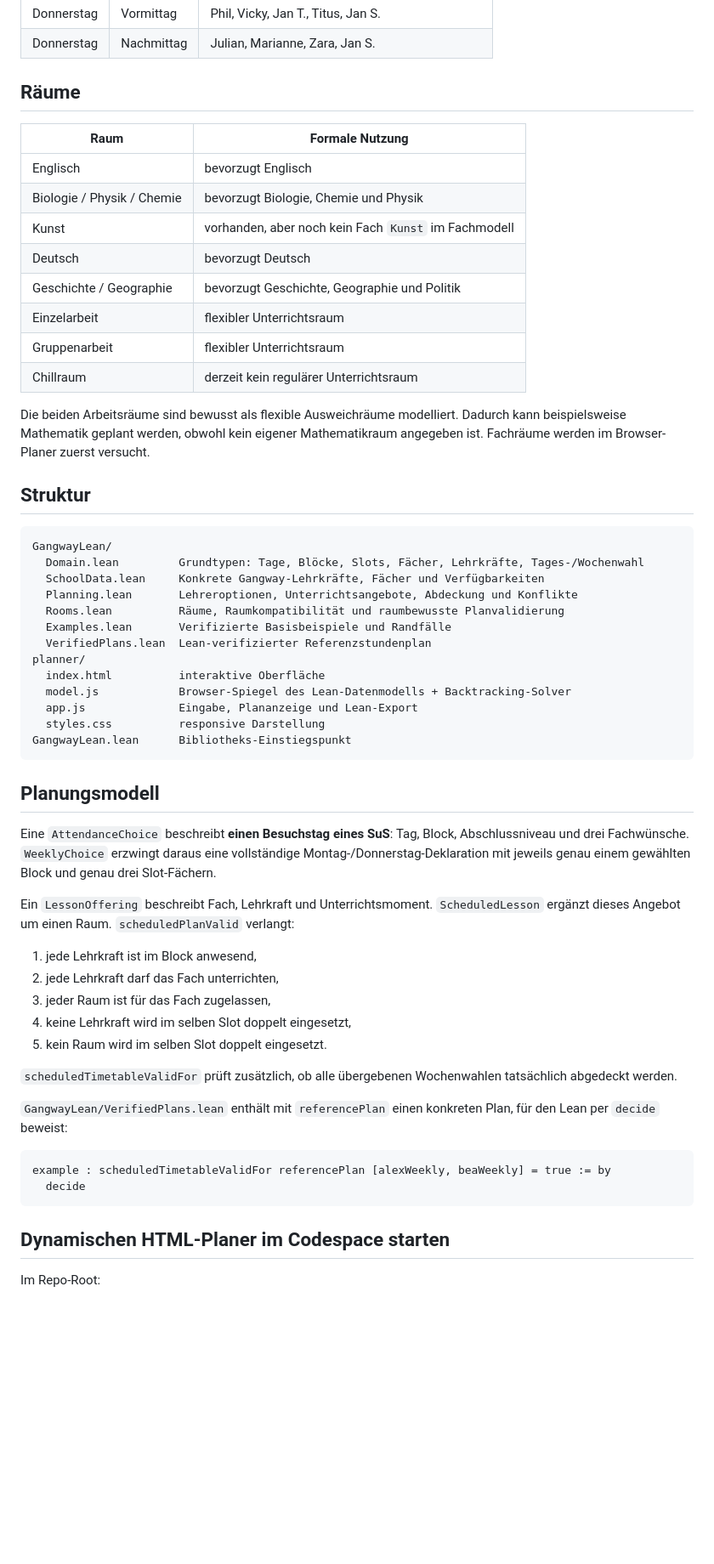
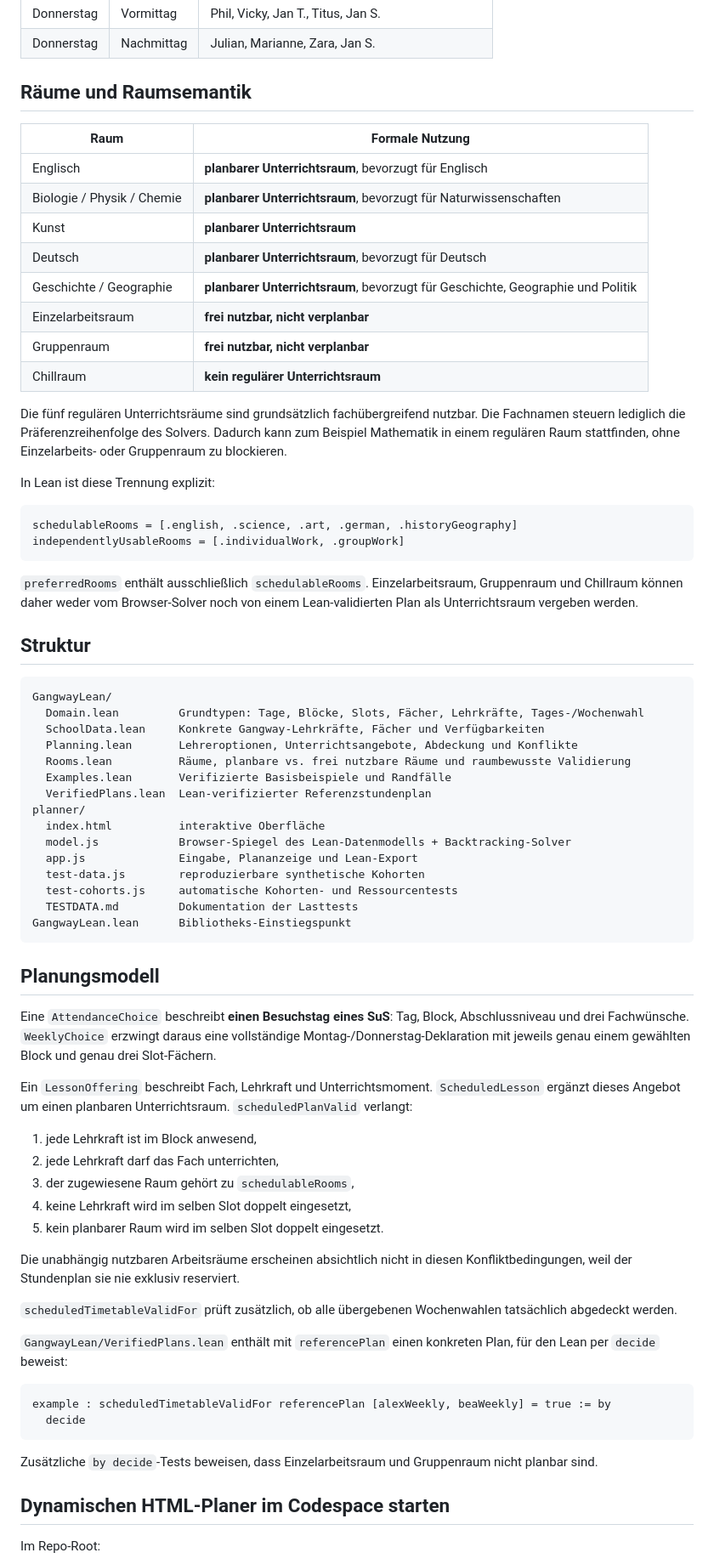
Before and after one commit to cr4bbz/gangway-lean, a Markdown page: README.md, the part around one of its changes. Shown at 85% size. Drawn GitHub-style; blank space fills up the shorter version.

Commit message:
docs: correct work-room semantics

````diff
--- a/README.md
+++ b/README.md
@@ -42,20 +43,29 @@ Formale Lean-4-Grundlage und interaktiver Browser-Planer für den Unterricht an
 | Donnerstag | Vormittag | Phil, Vicky, Jan T., Titus, Jan S. |
 | Donnerstag | Nachmittag | Julian, Marianne, Zara, Jan S. |
 
-## Räume
+## Räume und Raumsemantik
 
 | Raum | Formale Nutzung |
 |---|---|
-| Englisch | bevorzugt Englisch |
-| Biologie / Physik / Chemie | bevorzugt Biologie, Chemie und Physik |
-| Kunst | vorhanden, aber noch kein Fach `Kunst` im Fachmodell |
-| Deutsch | bevorzugt Deutsch |
-| Geschichte / Geographie | bevorzugt Geschichte, Geographie und Politik |
-| Einzelarbeit | flexibler Unterrichtsraum |
-| Gruppenarbeit | flexibler Unterrichtsraum |
-| Chillraum | derzeit kein regulärer Unterrichtsraum |
+| Englisch | **planbarer Unterrichtsraum**, bevorzugt für Englisch |
+| Biologie / Physik / Chemie | **planbarer Unterrichtsraum**, bevorzugt für Naturwissenschaften |
+| Kunst | **planbarer Unterrichtsraum** |
+| Deutsch | **planbarer Unterrichtsraum**, bevorzugt für Deutsch |
+| Geschichte / Geographie | **planbarer Unterrichtsraum**, bevorzugt für Geschichte, Geographie und Politik |
+| Einzelarbeitsraum | **frei nutzbar, nicht verplanbar** |
+| Gruppenraum | **frei nutzbar, nicht verplanbar** |
+| Chillraum | **kein regulärer Unterrichtsraum** |
 
-Die beiden Arbeitsräume sind bewusst als flexible Ausweichräume modelliert. Dadurch kann beispielsweise Mathematik geplant werden, obwohl kein eigener Mathematikraum angegeben ist. Fachräume werden im Browser-Planer zuerst versucht.
+Die fünf regulären Unterrichtsräume sind grundsätzlich fachübergreifend nutzbar. Die Fachnamen steuern lediglich die Präferenzreihenfolge des Solvers. Dadurch kann zum Beispiel Mathematik in einem regulären Raum stattfinden, ohne Einzelarbeits- oder Gruppenraum zu blockieren.
+
+In Lean ist diese Trennung explizit:
+
+```lean
+schedulableRooms = [.english, .science, .art, .german, .historyGeography]
+independentlyUsableRooms = [.individualWork, .groupWork]
+```
+
+`preferredRooms` enthält ausschließlich `schedulableRooms`. Einzelarbeitsraum, Gruppenraum und Chillraum können daher weder vom Browser-Solver noch von einem Lean-validierten Plan als Unterrichtsraum vergeben werden.
 
 ## Struktur
 
@@ -64,14 +74,16 @@ GangwayLean/
   Domain.lean         Grundtypen: Tage, Blöcke, Slots, Fächer, Lehrkräfte, Tages-/Wochenwahl
   SchoolData.lean     Konkrete Gangway-Lehrkräfte, Fächer und Verfügbarkeiten
   Planning.lean       Lehreroptionen, Unterrichtsangebote, Abdeckung und Konflikte
-  Rooms.lean          Räume, Raumkompatibilität und raumbewusste Planvalidierung
+  Rooms.lean          Räume, planbare vs. frei nutzbare Räume und raumbewusste Validierung
   Examples.lean       Verifizierte Basisbeispiele und Randfälle
   VerifiedPlans.lean  Lean-verifizierter Referenzstundenplan
 planner/
   index.html          interaktive Oberfläche
   model.js            Browser-Spiegel des Lean-Datenmodells + Backtracking-Solver
   app.js              Eingabe, Plananzeige und Lean-Export
-  styles.css          responsive Darstellung
+  test-data.js        reproduzierbare synthetische Kohorten
+  test-cohorts.js     automatische Kohorten- und Ressourcentests
+  TESTDATA.md         Dokumentation der Lasttests
 GangwayLean.lean      Bibliotheks-Einstiegspunkt
 ```
 
@@ -79,13 +91,15 @@ GangwayLean.lean      Bibliotheks-Einstiegspunkt
 
 Eine `AttendanceChoice` beschreibt **einen Besuchstag eines SuS**: Tag, Block, Abschlussniveau und drei Fachwünsche. `WeeklyChoice` erzwingt daraus eine vollständige Montag-/Donnerstag-Deklaration mit jeweils genau einem gewählten Block und genau drei Slot-Fächern.
 
-Ein `LessonOffering` beschreibt Fach, Lehrkraft und Unterrichtsmoment. `ScheduledLesson` ergänzt dieses Angebot um einen Raum. `scheduledPlanValid` verlangt:
+Ein `LessonOffering` beschreibt Fach, Lehrkraft und Unterrichtsmoment. `ScheduledLesson` ergänzt dieses Angebot um einen planbaren Unterrichtsraum. `scheduledPlanValid` verlangt:
 
 1. jede Lehrkraft ist im Block anwesend,
 2. jede Lehrkraft darf das Fach unterrichten,
-3. jeder Raum ist für das Fach zugelassen,
+3. der zugewiesene Raum gehört zu `schedulableRooms`,
 4. keine Lehrkraft wird im selben Slot doppelt eingesetzt,
-5. kein Raum wird im selben Slot doppelt eingesetzt.
+5. kein planbarer Raum wird im selben Slot doppelt eingesetzt.
+
+Die unabhängig nutzbaren Arbeitsräume erscheinen absichtlich nicht in diesen Konfliktbedingungen, weil der Stundenplan sie nie exklusiv reserviert.
 
 `scheduledTimetableValidFor` prüft zusätzlich, ob alle übergebenen Wochenwahlen tatsächlich abgedeckt werden.
 
@@ -95,6 +109,8 @@ Ein `LessonOffering` beschreibt Fach, Lehrkraft und Unterrichtsmoment. `Schedule
 example : scheduledTimetableValidFor referencePlan [alexWeekly, beaWeekly] = true := by
   decide
 ```
+
+Zusätzliche `by decide`-Tests beweisen, dass Einzelarbeitsraum und Gruppenraum nicht planbar sind.
 
 ## Dynamischen HTML-Planer im Codespace starten
 
````
Also changed, not shown: other parts of README.md (+15 -7 lines).
